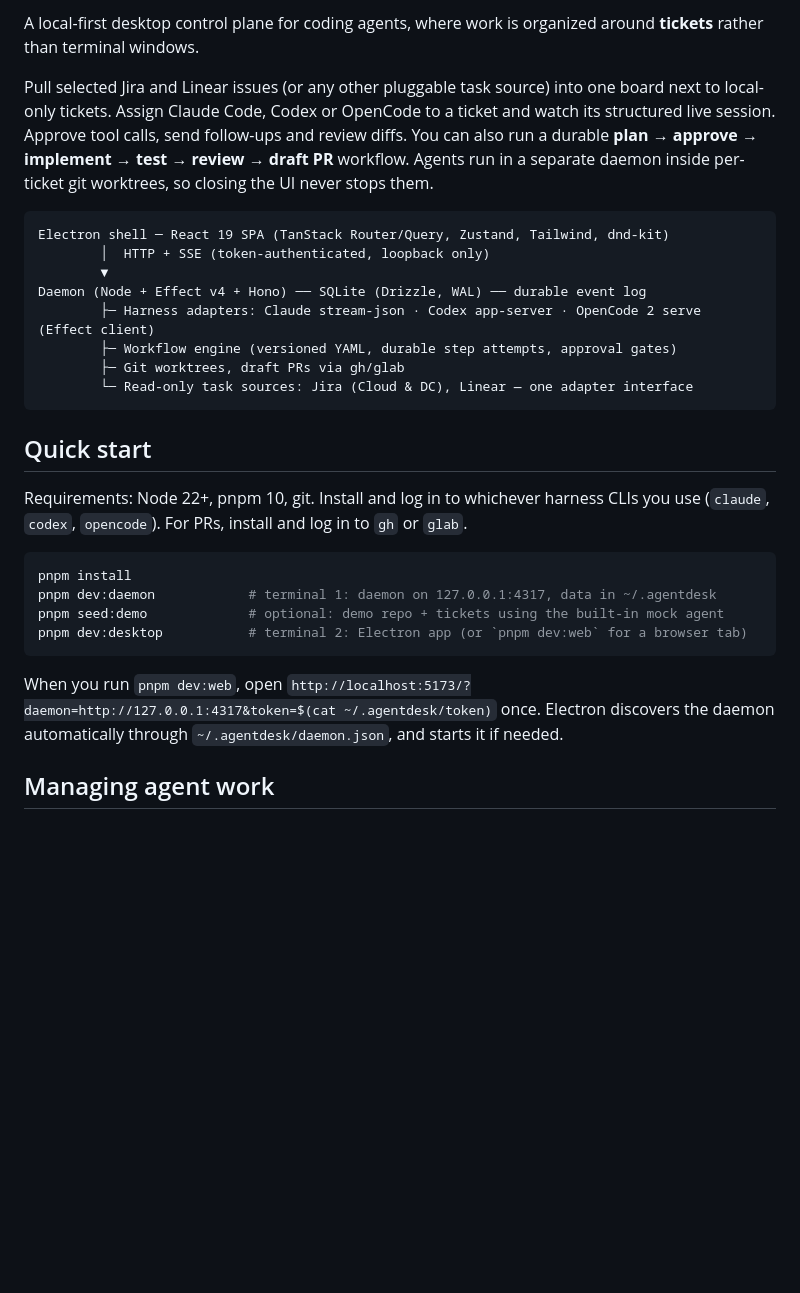
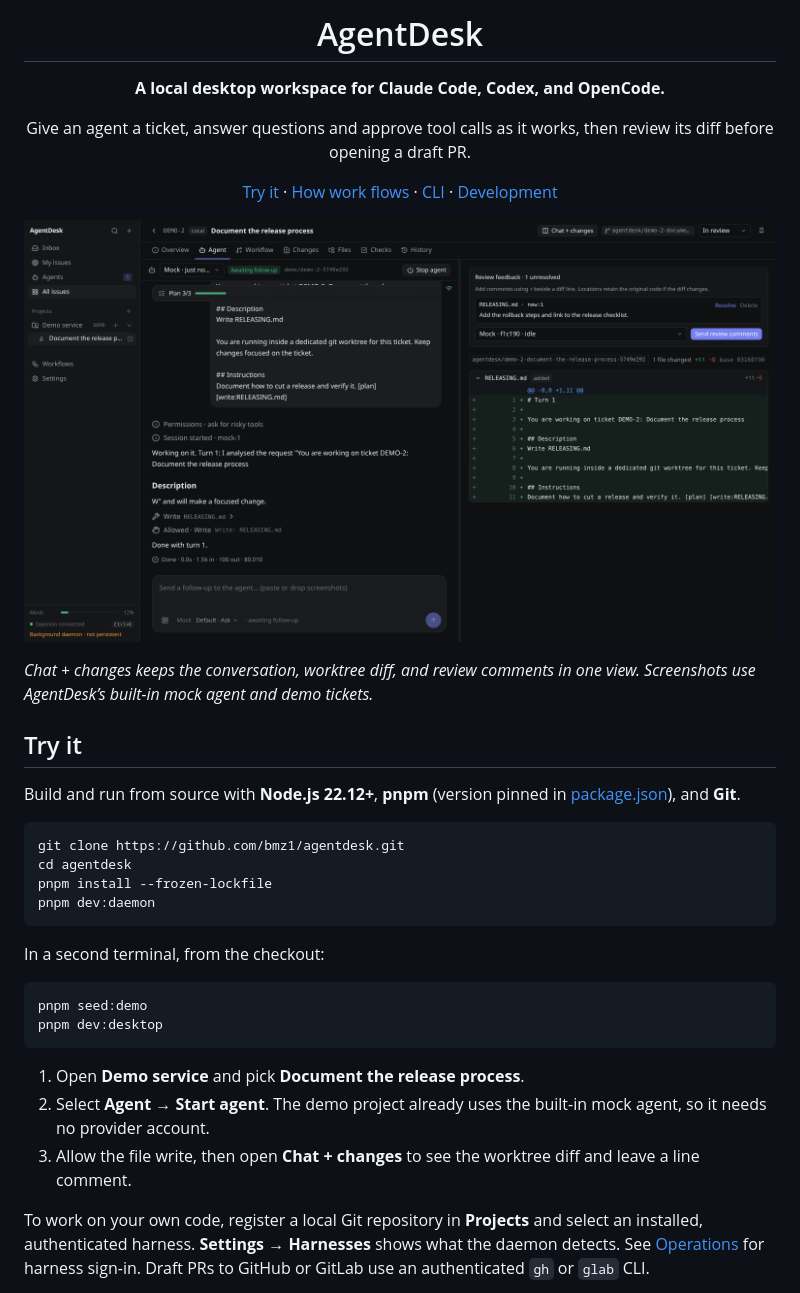
Before and after one commit to bmz1/agentdesk, a Markdown page: README.md, the part around one of its changes. GitHub-like rendering; pictures changed too: docs/screenshots/review-changes.png (added); blank space fills up the shorter version.

````diff
--- a/README.md
+++ b/README.md
@@ -2,31 +4,41 @@
 
-A local-first desktop control plane for coding agents, where work is organized around **tickets** rather than terminal windows.
+<h1 align="center">AgentDesk</h1>
 
-Pull selected Jira and Linear issues (or any other pluggable task source) into one board next to local-only tickets. Assign Claude Code, Codex or OpenCode to a ticket and watch its structured live session. Approve tool calls, send follow-ups and review diffs. You can also run a durable **plan → approve → implement → test → review → draft PR** workflow. Agents run in a separate daemon inside per-ticket git worktrees, so closing the UI never stops them.
+<p align="center"><strong>A local desktop workspace for Claude Code, Codex, and OpenCode.</strong></p>
 
-```
-Electron shell ─ React 19 SPA (TanStack Router/Query, Zustand, Tailwind, dnd-kit)
-        │  HTTP + SSE (token-authenticated, loopback only)
-        ▼
-Daemon (Node + Effect v4 + Hono) ── SQLite (Drizzle, WAL) ── durable event log
-        ├─ Harness adapters: Claude stream-json · Codex app-server · OpenCode 2 serve (Effect client)
-        ├─ Workflow engine (versioned YAML, durable step attempts, approval gates)
-        ├─ Git worktrees, draft PRs via gh/glab
-        └─ Read-only task sources: Jira (Cloud & DC), Linear — one adapter interface
+<p align="center">
+  Give an agent a ticket, answer questions and approve tool calls as it works, then review its diff before opening a draft PR.
+</p>
+
+<p align="center">
+  <a href="#try-it">Try it</a> · <a href="#how-work-flows">How work flows</a> · <a href="#command-line">CLI</a> · <a href="#development">Development</a>
+</p>
+
+[![AgentDesk showing an agent conversation next to a Git diff with inline review feedback](docs/screenshots/review-changes.png)](docs/screenshots/review-changes.png)
+
+*Chat + changes keeps the conversation, worktree diff, and review comments in one view. Screenshots use AgentDesk’s built-in mock agent and demo tickets.*
+
+## Try it
+
+Build and run from source with **Node.js 22.12+**, **pnpm** (version pinned in [package.json](package.json)), and **Git**.
+
+```bash
+git clone https://github.com/bmz1/agentdesk.git
+cd agentdesk
+pnpm install --frozen-lockfile
+pnpm dev:daemon
 ```
 
-## Quick start
-
-Requirements: Node 22+, pnpm 10, git. Install and log in to whichever harness CLIs you use (`claude`, `codex`, `opencode`). For PRs, install and log in to `gh` or `glab`.
+In a second terminal, from the checkout:
 
 ```bash
-pnpm install
-pnpm dev:daemon            # terminal 1: daemon on 127.0.0.1:4317, data in ~/.agentdesk
-pnpm seed:demo             # optional: demo repo + tickets using the built-in mock agent
-pnpm dev:desktop           # terminal 2: Electron app (or `pnpm dev:web` for a browser tab)
+pnpm seed:demo
+pnpm dev:desktop
 ```
 
-When you run `pnpm dev:web`, open `http://localhost:5173/?daemon=http://127.0.0.1:4317&token=$(cat ~/.agentdesk/token)` once. Electron discovers the daemon automatically through `~/.agentdesk/daemon.json`, and starts it if needed.
+1. Open **Demo service** and pick **Document the release process**.
+2. Select **Agent → Start agent**. The demo project already uses the built-in mock agent, so it needs no provider account.
+3. Allow the file write, then open **Chat + changes** to see the worktree diff and leave a line comment.
 
-## Managing agent work
+To work on your own code, register a local Git repository in **Projects** and select an installed, authenticated harness. **Settings → Harnesses** shows what the daemon detects. See [Operations](docs/operations.md#harness-login) for harness sign-in. Draft PRs to GitHub or GitLab use an authenticated `gh` or `glab` CLI.
 
````
Also changed, not shown: other parts of README.md (+63 -57 lines), docs/screenshots/agent-approval.png (added), docs/screenshots/ticket-board.png (added), docs/screenshots/workflow-plan.png (added).
